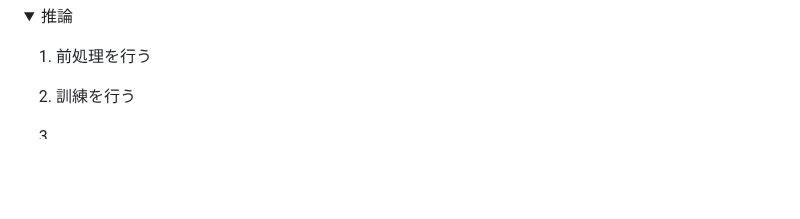
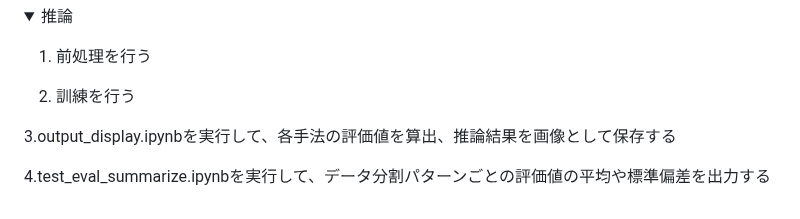
Before and after one commit to naoki01maeda/2024--, a Markdown page: README.md, the part around the change. GitHub-like rendering; folded sections open; blank space fills up the shorter version.

```diff
--- a/README.md
+++ b/README.md
@@ -163,7 +163,9 @@
 
 2. 訓練を行う
 
-3.
+3.output_display.ipynbを実行して、各手法の評価値を算出、推論結果を画像として保存する
+
+4.test_eval_summarize.ipynbを実行して、データ分割パターンごとの評価値の平均や標準偏差を出力する
 
 </div>
 </details>
```
